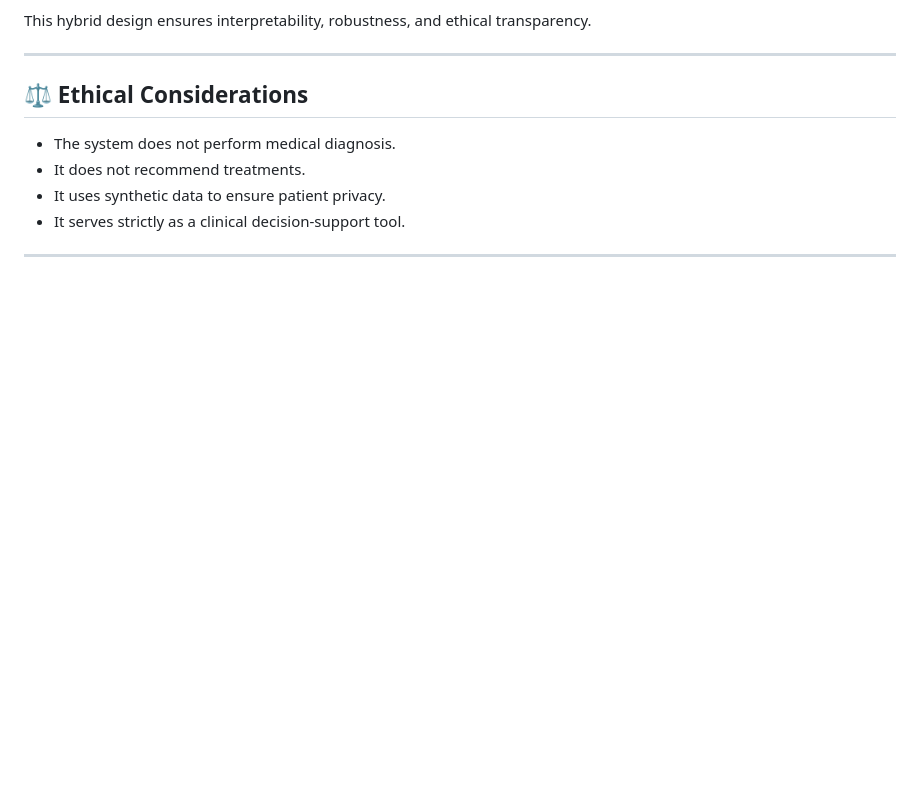
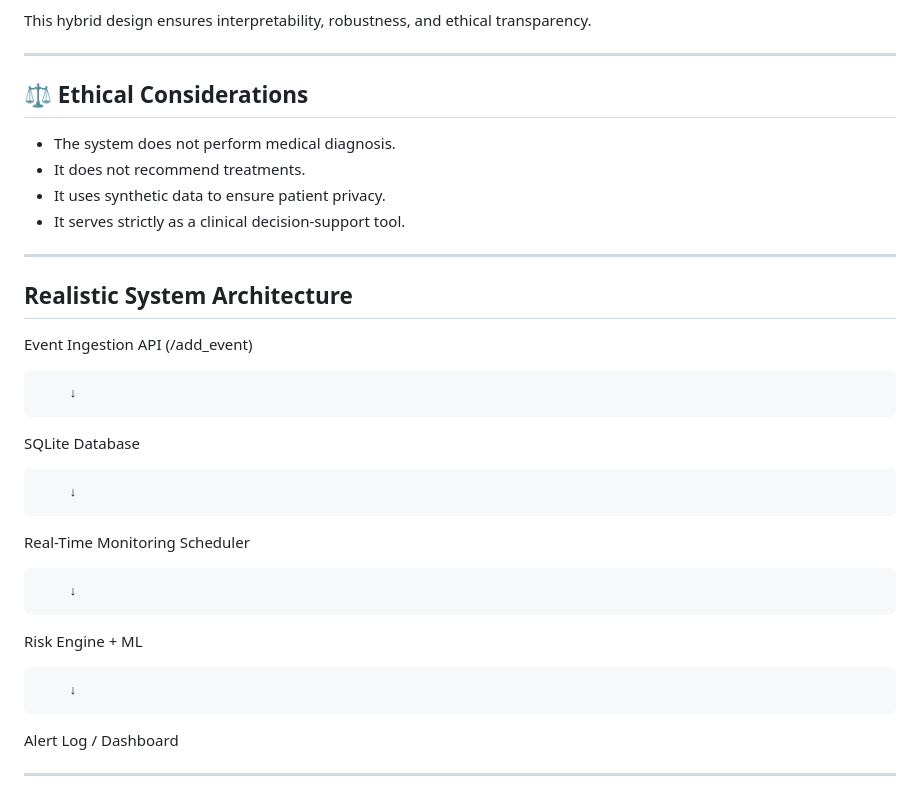
Before and after one commit to Sukhjas1314/AI-Medical-Risk-Pattern-Detector, a Markdown page: README.md, the part around the change. Drawn GitHub-style; blank space fills up the shorter version.

Commit message:
Day 15 done
Added section on realistic system architecture with event ingestion and monitoring.

```diff
--- a/README.md
+++ b/README.md
@@ -306,3 +306,24 @@ This hybrid design ensures interpretability, robustness, and ethical transparenc
 - It serves strictly as a clinical decision-support tool.
 
 ---
+## Realistic System Architecture
+
+Event Ingestion API (/add_event)
+
+        ↓
+
+SQLite Database
+
+        ↓
+
+Real-Time Monitoring Scheduler
+
+        ↓
+
+Risk Engine + ML
+
+        ↓
+
+Alert Log / Dashboard
+
+---
```
